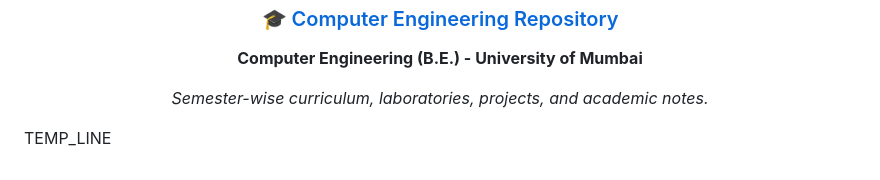
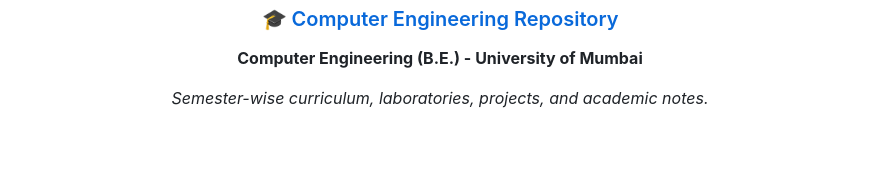
Before and after one commit to Amey-Thakur/HADOOP, a Markdown page: README.md, the part around the change. Drawn GitHub-style; blank space fills up the shorter version.

Commit message:
HADOOP
Co-authored-by: Mega Satish <mega.modha@gmail.com>

```diff
--- a/README.md
+++ b/README.md
@@ -244,5 +244,3 @@ Special thanks to the **mentors and peers** whose encouragement, discussions, an
   *Semester-wise curriculum, laboratories, projects, and academic notes.*
 
 </div>
-
-TEMP_LINE
```
